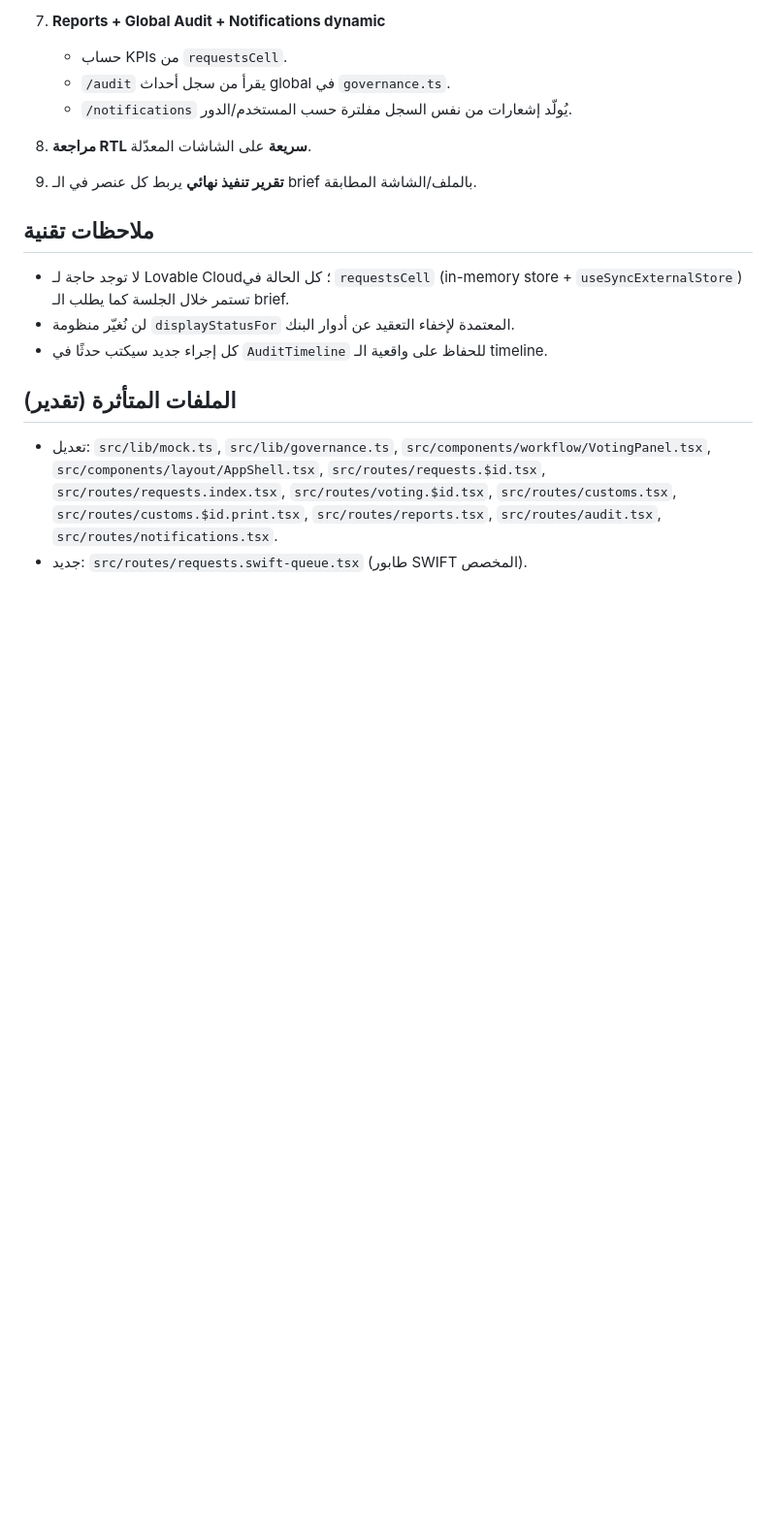
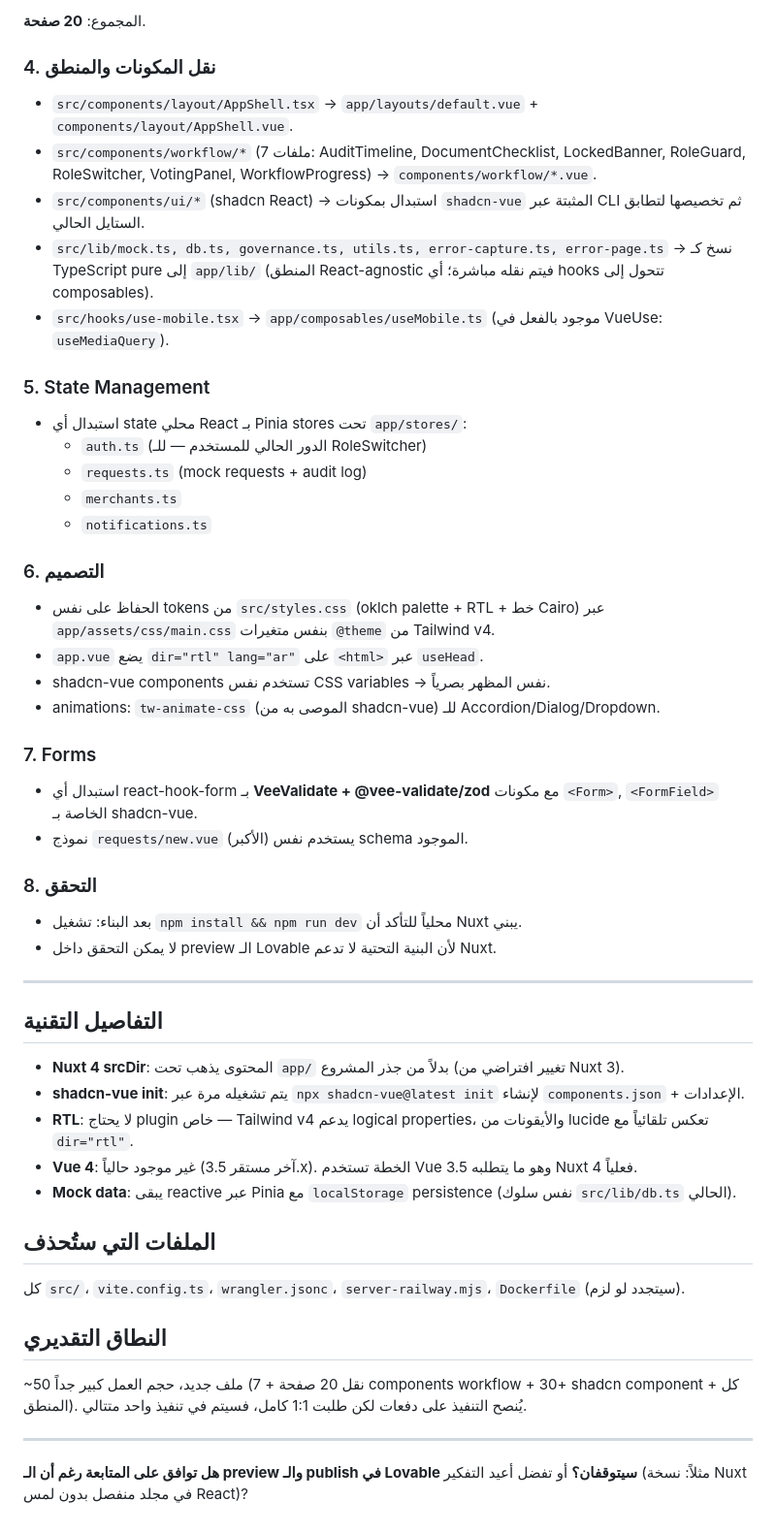
Before and after one commit to majedsiefalnasr/yaemen-flow, a Markdown page: .lovable/plan.md, the part around one of its changes. Shown at 97% size. Rendered like a GitHub page; blank space fills up the shorter version.

```diff
--- a/.lovable/plan.md
+++ b/.lovable/plan.md
@@ -48,20 +48,50 @@
 
-7. **Reports + Global Audit + Notifications dynamic**
-   - حساب KPIs من `requestsCell`.
-   - `/audit` يقرأ من سجل أحداث global في `governance.ts`.
-   - `/notifications` يُولّد إشعارات من نفس السجل مفلترة حسب المستخدم/الدور.
+المجموع: **20 صفحة**.
 
-8. **مراجعة RTL سريعة** على الشاشات المعدّلة.
+### 4. نقل المكونات والمنطق
+- `src/components/layout/AppShell.tsx` → `app/layouts/default.vue` + `components/layout/AppShell.vue`.
+- `src/components/workflow/*` (7 ملفات: AuditTimeline, DocumentChecklist, LockedBanner, RoleGuard, RoleSwitcher, VotingPanel, WorkflowProgress) → `components/workflow/*.vue`.
+- `src/components/ui/*` (shadcn React) → استبدال بمكونات `shadcn-vue` المثبتة عبر CLI ثم تخصيصها لتطابق الستايل الحالي.
+- `src/lib/mock.ts, db.ts, governance.ts, utils.ts, error-capture.ts, error-page.ts` → نسخ كـ TypeScript pure إلى `app/lib/` (المنطق React-agnostic فيتم نقله مباشرة؛ أي hooks تتحول إلى composables).
+- `src/hooks/use-mobile.tsx` → `app/composables/useMobile.ts` (موجود بالفعل في VueUse: `useMediaQuery`).
 
-9. **تقرير تنفيذ نهائي** يربط كل عنصر في الـ brief بالملف/الشاشة المطابقة.
+### 5. State Management
+- استبدال أي state محلي React بـ Pinia stores تحت `app/stores/`:
+  - `auth.ts` (الدور الحالي للمستخدم — للـ RoleSwitcher)
+  - `requests.ts` (mock requests + audit log)
+  - `merchants.ts`
+  - `notifications.ts`
 
-## ملاحظات تقنية
+### 6. التصميم
+- الحفاظ على نفس tokens من `src/styles.css` (oklch palette + RTL + خط Cairo) عبر `app/assets/css/main.css` بنفس متغيرات `@theme` من Tailwind v4.
+- `app.vue` يضع `dir="rtl" lang="ar"` على `<html>` عبر `useHead`.
+- shadcn-vue components تستخدم نفس CSS variables → نفس المظهر بصرياً.
+- animations: `tw-animate-css` (الموصى به من shadcn-vue) للـ Accordion/Dialog/Dropdown.
 
-- لا توجد حاجة لـ Lovable Cloud؛ كل الحالة في `requestsCell` (in-memory store + `useSyncExternalStore`) تستمر خلال الجلسة كما يطلب الـ brief.
-- لن نُغيّر منظومة `displayStatusFor` المعتمدة لإخفاء التعقيد عن أدوار البنك.
-- كل إجراء جديد سيكتب حدثًا في `AuditTimeline` للحفاظ على واقعية الـ timeline.
+### 7. Forms
+- استبدال أي react-hook-form بـ **VeeValidate + @vee-validate/zod** مع مكونات `<Form>`, `<FormField>` الخاصة بـ shadcn-vue.
+- نموذج `requests/new.vue` (الأكبر) يستخدم نفس schema الموجود.
 
-## الملفات المتأثرة (تقدير)
+### 8. التحقق
+- بعد البناء: تشغيل `npm install && npm run dev` محلياً للتأكد أن Nuxt يبني.
+- لا يمكن التحقق داخل preview الـ Lovable لأن البنية التحتية لا تدعم Nuxt.
 
-- تعديل: `src/lib/mock.ts`, `src/lib/governance.ts`, `src/components/workflow/VotingPanel.tsx`, `src/components/layout/AppShell.tsx`, `src/routes/requests.$id.tsx`, `src/routes/requests.index.tsx`, `src/routes/voting.$id.tsx`, `src/routes/customs.tsx`, `src/routes/customs.$id.print.tsx`, `src/routes/reports.tsx`, `src/routes/audit.tsx`, `src/routes/notifications.tsx`.
-- جديد: `src/routes/requests.swift-queue.tsx` (طابور SWIFT المخصص).
+---
+
+## التفاصيل التقنية
+
+- **Nuxt 4 srcDir**: المحتوى يذهب تحت `app/` بدلاً من جذر المشروع (تغيير افتراضي من Nuxt 3).
+- **shadcn-vue init**: يتم تشغيله مرة عبر `npx shadcn-vue@latest init` لإنشاء `components.json` + الإعدادات.
+- **RTL**: لا يحتاج plugin خاص — Tailwind v4 يدعم logical properties، والأيقونات من lucide تعكس تلقائياً مع `dir="rtl"`.
+- **Vue 4**: غير موجود حالياً (آخر مستقر 3.5.x). الخطة تستخدم Vue 3.5 وهو ما يتطلبه Nuxt 4 فعلياً.
+- **Mock data**: يبقى reactive عبر Pinia مع `localStorage` persistence (نفس سلوك `src/lib/db.ts` الحالي).
+
+## الملفات التي ستُحذف
+كل `src/`، `vite.config.ts`، `wrangler.jsonc`، `server-railway.mjs`، `Dockerfile` (سيتجدد لو لزم).
+
+## النطاق التقديري
+~50 ملف جديد، حجم العمل كبير جداً (نقل 20 صفحة + 7 components workflow + 30+ shadcn component + كل المنطق). يُنصح التنفيذ على دفعات لكن طلبت 1:1 كامل، فسيتم في تنفيذ واحد متتالي.
+
+---
+
+**هل توافق على المتابعة رغم أن الـ preview والـ publish في Lovable سيتوقفان؟** أو تفضل أعيد التفكير (مثلاً: نسخة Nuxt في مجلد منفصل بدون لمس React)?
```
Also changed, not shown: other parts of .lovable/plan.md (+37 -37 lines).
